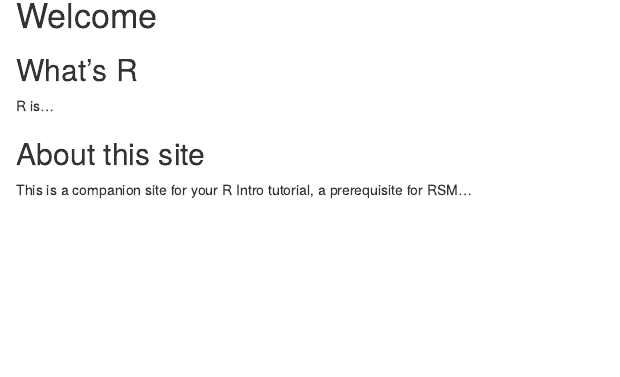
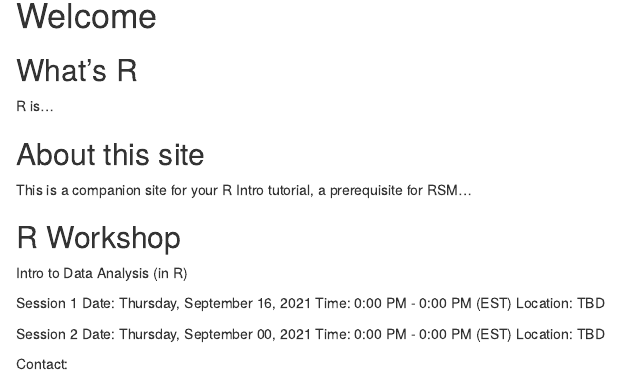
Before and after one commit to tdmdal/r-intro, an R Markdown document (index.Rmd): the page in a window 1100 px wide, from 90 px down. Rendered offline with R 4.5, knitr and Pandoc, with nearby package versions; drawn as R Markdown's standard HTML page in place of the format the file asks for.

Commit message:
added info on workshop

```diff
--- a/index.Rmd
+++ b/index.Rmd
@@ -22,3 +22,19 @@
 ## About this site {-}
 
 This is a companion site for your R Intro tutorial, a prerequisite for RSM...
+
+## R Workshop {-}
+
+Intro to Data Analysis (in R)
+
+Session 1
+Date: Thursday, September 16, 2021
+Time: 0:00 PM - 0:00 PM (EST)
+Location: TBD
+
+Session 2
+Date: Thursday, September 00, 2021
+Time: 0:00 PM - 0:00 PM (EST)
+Location: TBD
+
+Contact:
```
